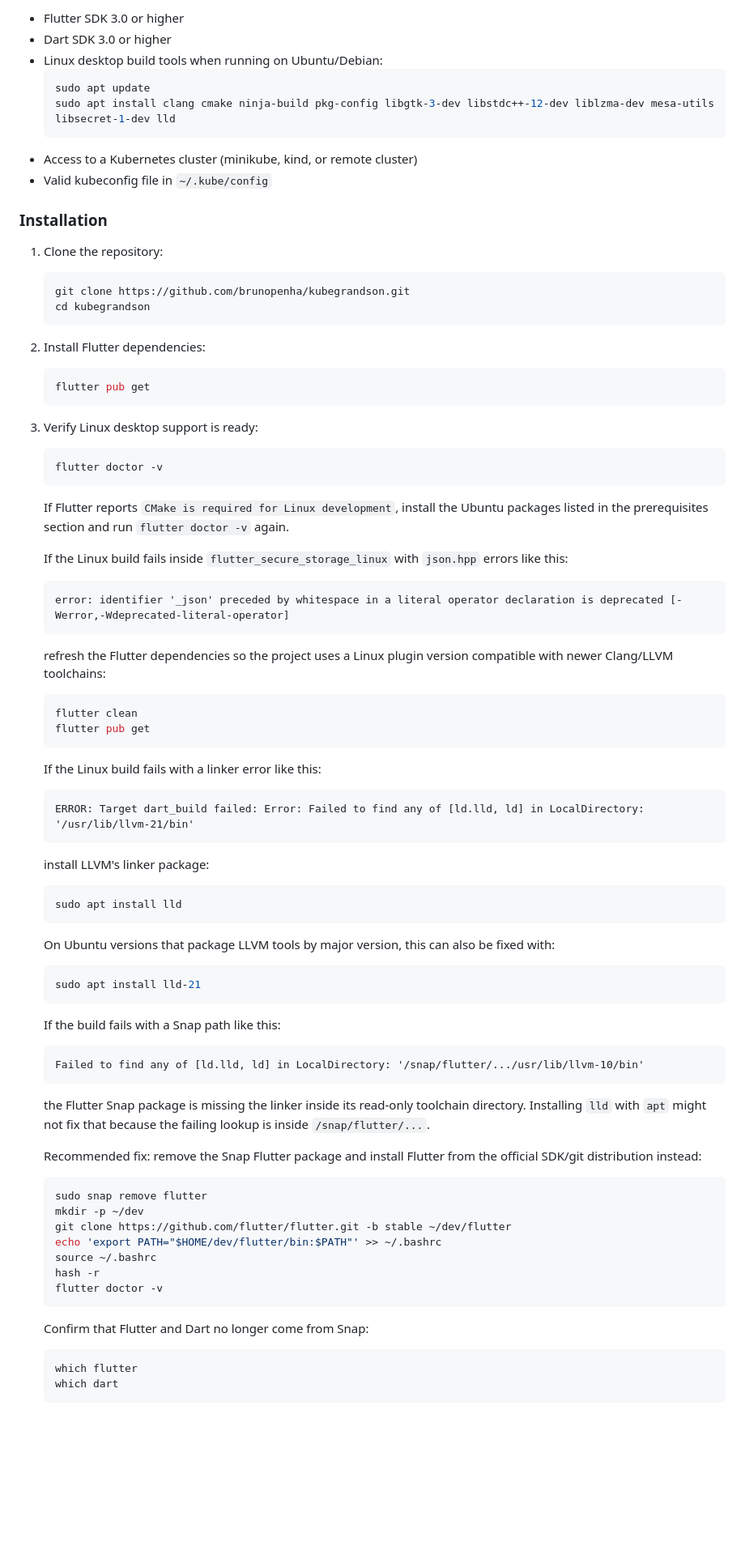
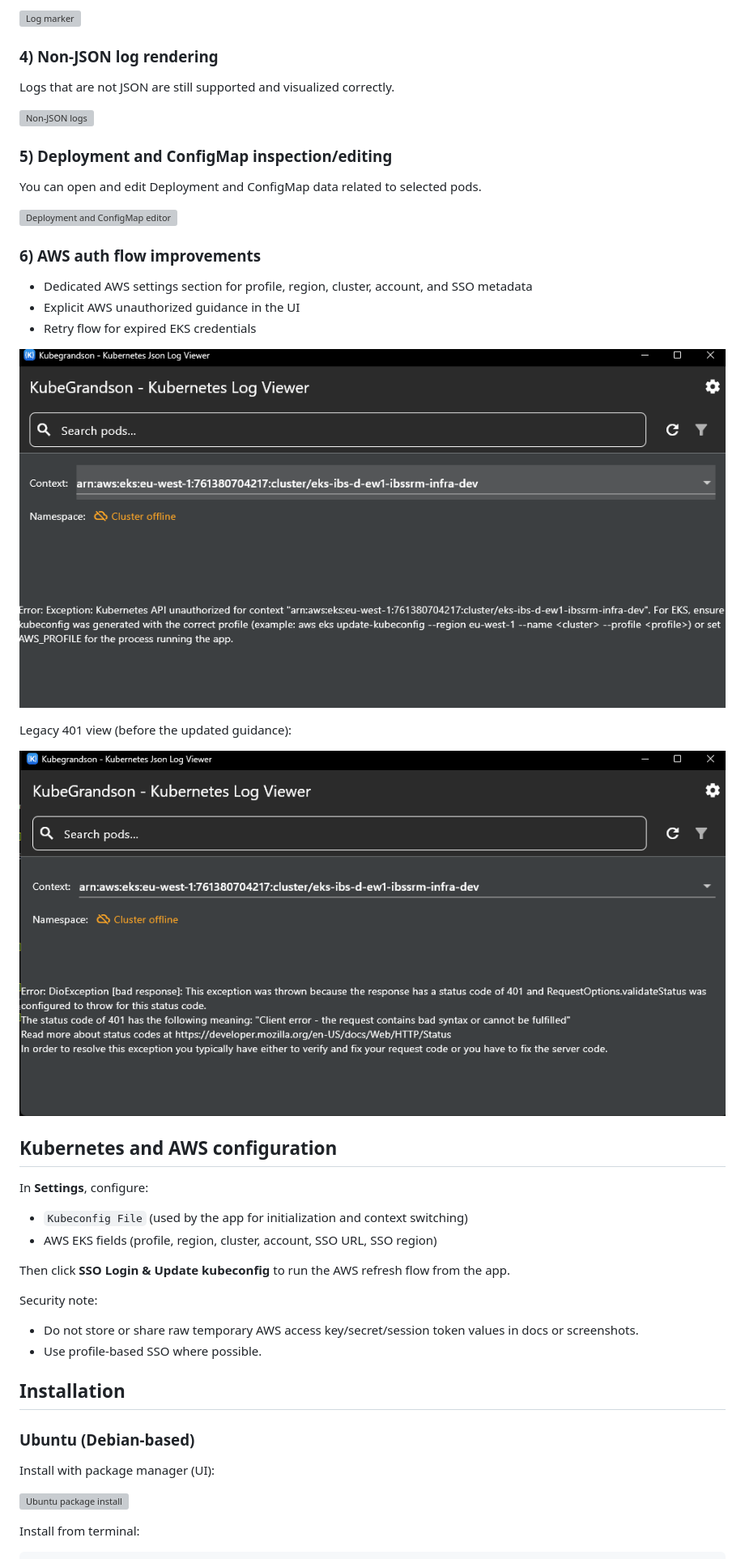
Before and after one commit to brunopenha/kubegrandson, a Markdown page: README.md, the part around one of its changes. Shown at 81% size. Drawn GitHub-style; pictures changed too: assets/screenshots/beta-aws-401-legacy.png (added), assets/screenshots/beta-aws-unauthorized-guidance.png (added); blank space fills up the shorter version; grey boxes are pictures that could not be loaded.

Commit message:
Now we can access logs from remote AWS instances and manage

````diff
--- a/README.md
+++ b/README.md
@@ -55,89 +35,51 @@ Kubegrandson inherits all the great features from its grandfather Kubeson:
 
-- Flutter SDK 3.0 or higher
-- Dart SDK 3.0 or higher
-- Linux desktop build tools when running on Ubuntu/Debian:
-  ```shell
-  sudo apt update
-  sudo apt install clang cmake ninja-build pkg-config libgtk-3-dev libstdc++-12-dev liblzma-dev mesa-utils libsecret-1-dev lld
-  ```
-- Access to a Kubernetes cluster (minikube, kind, or remote cluster)
-- Valid kubeconfig file in `~/.kube/config`
+![Log marker](https://private-user-images.githubusercontent.com/2098810/599717027-d5745ab3-3e37-4ee9-ba6b-c0c0414d4f56.png)
 
-### Installation
+### 4) Non-JSON log rendering
 
-1. Clone the repository:
-   ```shell
-   git clone https://github.com/brunopenha/kubegrandson.git
-   cd kubegrandson
-   ```
+Logs that are not JSON are still supported and visualized correctly.
 
-2. Install Flutter dependencies:
-   ```shell
-   flutter pub get
-   ```
+![Non-JSON logs](https://private-user-images.githubusercontent.com/2098810/599717417-fe8c449b-2d63-4471-b7ed-7ef7f66dca43.png)
 
-3. Verify Linux desktop support is ready:
-   ```shell
-   flutter doctor -v
-   ```
+### 5) Deployment and ConfigMap inspection/editing
 
-   If Flutter reports `CMake is required for Linux development`, install the Ubuntu packages listed in the prerequisites section and run `flutter doctor -v` again.
+You can open and edit Deployment and ConfigMap data related to selected pods.
 
-   If the Linux build fails inside `flutter_secure_storage_linux` with `json.hpp` errors like this:
+![Deployment and ConfigMap editor](https://private-user-images.githubusercontent.com/2098810/599721888-8993fae3-b05f-4f97-8289-5d6f6b585cfb.png)
 
-   ```text
-   error: identifier '_json' preceded by whitespace in a literal operator declaration is deprecated [-Werror,-Wdeprecated-literal-operator]
-   ```
+### 6) AWS auth flow improvements
 
-   refresh the Flutter dependencies so the project uses a Linux plugin version compatible with newer Clang/LLVM toolchains:
+- Dedicated AWS settings section for profile, region, cluster, account, and SSO metadata
+- Explicit AWS unauthorized guidance in the UI
+- Retry flow for expired EKS credentials
 
-   ```shell
-   flutter clean
-   flutter pub get
-   ```
+![AWS unauthorized guidance](assets/screenshots/beta-aws-unauthorized-guidance.png)
 
-   If the Linux build fails with a linker error like this:
+Legacy 401 view (before the updated guidance):
 
-   ```text
-   ERROR: Target dart_build failed: Error: Failed to find any of [ld.lld, ld] in LocalDirectory: '/usr/lib/llvm-21/bin'
-   ```
+![AWS 401 legacy view](assets/screenshots/beta-aws-401-legacy.png)
 
-   install LLVM's linker package:
+## Kubernetes and AWS configuration
 
-   ```shell
-   sudo apt install lld
-   ```
+In **Settings**, configure:
 
-   On Ubuntu versions that package LLVM tools by major version, this can also be fixed with:
+- `Kubeconfig File` (used by the app for initialization and context switching)
+- AWS EKS fields (profile, region, cluster, account, SSO URL, SSO region)
 
-   ```shell
-   sudo apt install lld-21
-   ```
+Then click **SSO Login & Update kubeconfig** to run the AWS refresh flow from the app.
 
-   If the build fails with a Snap path like this:
+Security note:
 
-   ```text
-   Failed to find any of [ld.lld, ld] in LocalDirectory: '/snap/flutter/.../usr/lib/llvm-10/bin'
-   ```
+- Do not store or share raw temporary AWS access key/secret/session token values in docs or screenshots.
+- Use profile-based SSO where possible.
 
-   the Flutter Snap package is missing the linker inside its read-only toolchain directory. Installing `lld` with `apt` might not fix that because the failing lookup is inside `/snap/flutter/...`.
+## Installation
 
-   Recommended fix: remove the Snap Flutter package and install Flutter from the official SDK/git distribution instead:
+### Ubuntu (Debian-based)
 
-   ```shell
-   sudo snap remove flutter
-   mkdir -p ~/dev
-   git clone https://github.com/flutter/flutter.git -b stable ~/dev/flutter
-   echo 'export PATH="$HOME/dev/flutter/bin:$PATH"' >> ~/.bashrc
-   source ~/.bashrc
-   hash -r
-   flutter doctor -v
-   ```
+Install with package manager (UI):
 
-   Confirm that Flutter and Dart no longer come from Snap:
+![Ubuntu package install](https://private-user-images.githubusercontent.com/2098810/589718108-890dd233-2b84-434e-aec8-7634a247e79d.png)
 
-   ```shell
-   which flutter
-   which dart
-   ```
+Install from terminal:
 
````
Also changed, not shown: other parts of README.md (+48 -141 lines), assets/screenshots/beta-context-selector-eks-minikube.png (added), assets/screenshots/beta-home-minikube-context.png (added), 11 other files.
